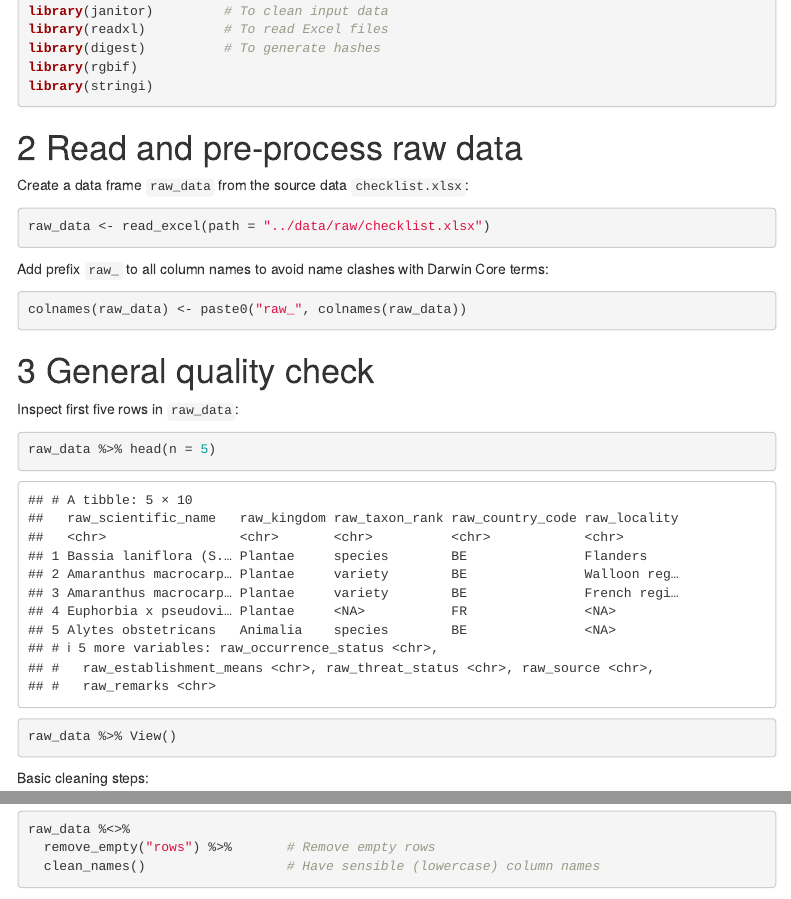
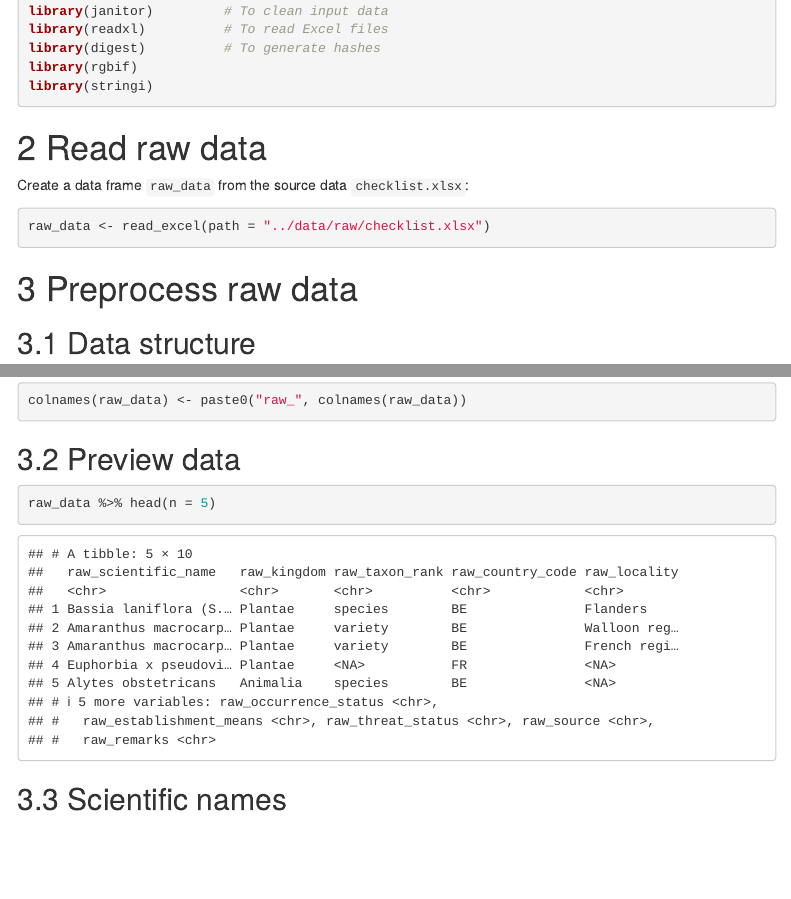
Before and after one commit to trias-project/checklist-recipe, an R Markdown document (src/dwc_mapping.Rmd): the page in a window 1100 px wide, from 340 px down, and a second part further down, joined at a grey line. Rendered offline with R 4.5, knitr and Pandoc, with nearby package versions; some code elsewhere in the file could not run offline; menus at the side of the page are left out; column names are cleaned by a stand-in for the janitor package.

Commit message:
Change introduction section

````diff
--- a/src/dwc_mapping.Rmd
+++ b/src/dwc_mapping.Rmd
@@ -31,14 +31,16 @@ library(rgbif)
 library(stringi)
 ```
 
-
-```{r}
-```
-
-
-# Read and pre-process raw data
+# Read raw data
 
 Create a data frame `raw_data` from the source data `checklist.xlsx`:
 
 ```{r}
 raw_data <- read_excel(path = "../data/raw/checklist.xlsx")
+```
+
+# Preprocess raw data
+
+## Data structure
+
+```{r}
@@ -50,25 +55,19 @@ Add prefix `raw_` to all column names to avoid name clashes with Darwin Core ter
 colnames(raw_data) <- paste0("raw_", colnames(raw_data))
 ```
 
-# General quality check
-
-Inspect first five rows in `raw_data`:
+## Preview data
 
 ```{r}
 raw_data %>% head(n = 5)
 ```
 
+## Scientific names
 
 ```{r}
-raw_data %>% View()
 ```
 
-Basic cleaning steps:
 
 ```{r}
-raw_data %<>%
-  remove_empty("rows") %>%       # Remove empty rows
-  clean_names()                  # Have sensible (lowercase) column names
 ```
 
 
````
Also changed, not shown: src/dwc_mapping.Rmd (3 more changed lines).
